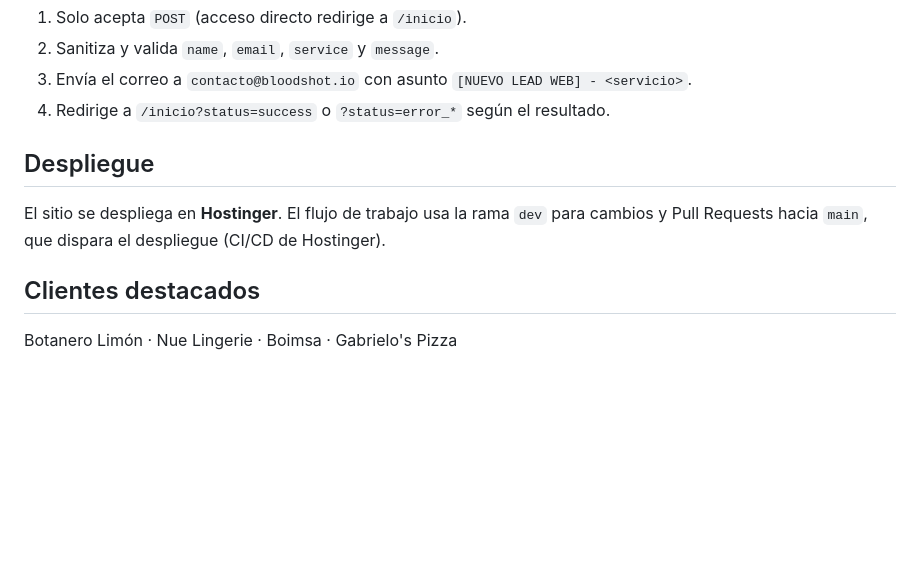
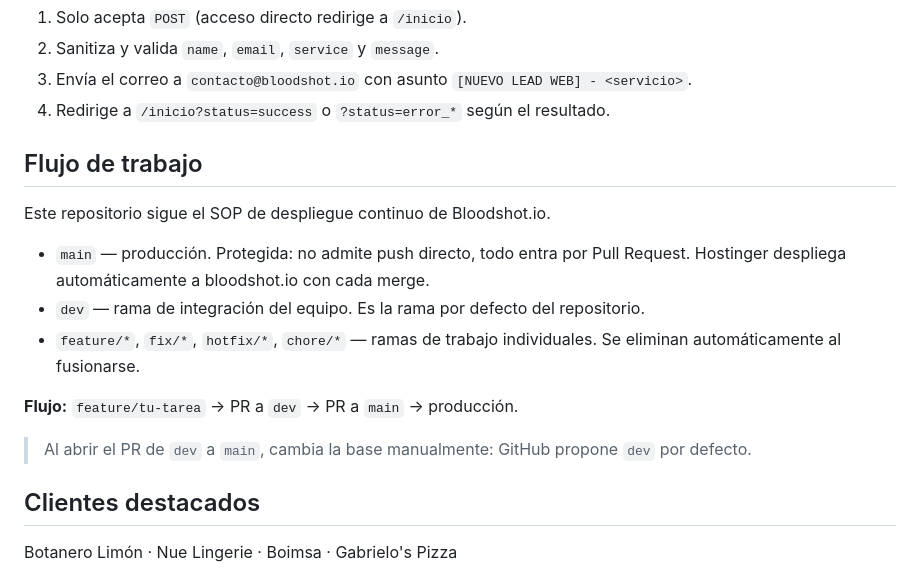
Before and after one commit to Bloodshot-IO/bloodshot-web, a Markdown page: README.md, the part around the change. Drawn GitHub-style; blank space fills up the shorter version.

Commit message:
docs: agregar seccion de flujo de trabajo de ramas
Co-Authored-By: Claude Fable 5 <noreply@anthropic.com>

```diff
--- a/README.md
+++ b/README.md
@@ -62,9 +62,17 @@ Abrir [http://localhost:8000](http://localhost:8000).
 3. Envía el correo a `contacto@bloodshot.io` con asunto `[NUEVO LEAD WEB] - <servicio>`.
 4. Redirige a `/inicio?status=success` o `?status=error_*` según el resultado.
 
-## Despliegue
+## Flujo de trabajo
 
-El sitio se despliega en **Hostinger**. El flujo de trabajo usa la rama `dev` para cambios y Pull Requests hacia `main`, que dispara el despliegue (CI/CD de Hostinger).
+Este repositorio sigue el SOP de despliegue continuo de Bloodshot.io.
+
+- `main` — producción. Protegida: no admite push directo, todo entra por Pull Request. Hostinger despliega automáticamente a bloodshot.io con cada merge.
+- `dev` — rama de integración del equipo. Es la rama por defecto del repositorio.
+- `feature/*`, `fix/*`, `hotfix/*`, `chore/*` — ramas de trabajo individuales. Se eliminan automáticamente al fusionarse.
+
+**Flujo:** `feature/tu-tarea` → PR a `dev` → PR a `main` → producción.
+
+> Al abrir el PR de `dev` a `main`, cambia la base manualmente: GitHub propone `dev` por defecto.
 
 ## Clientes destacados
 
```
